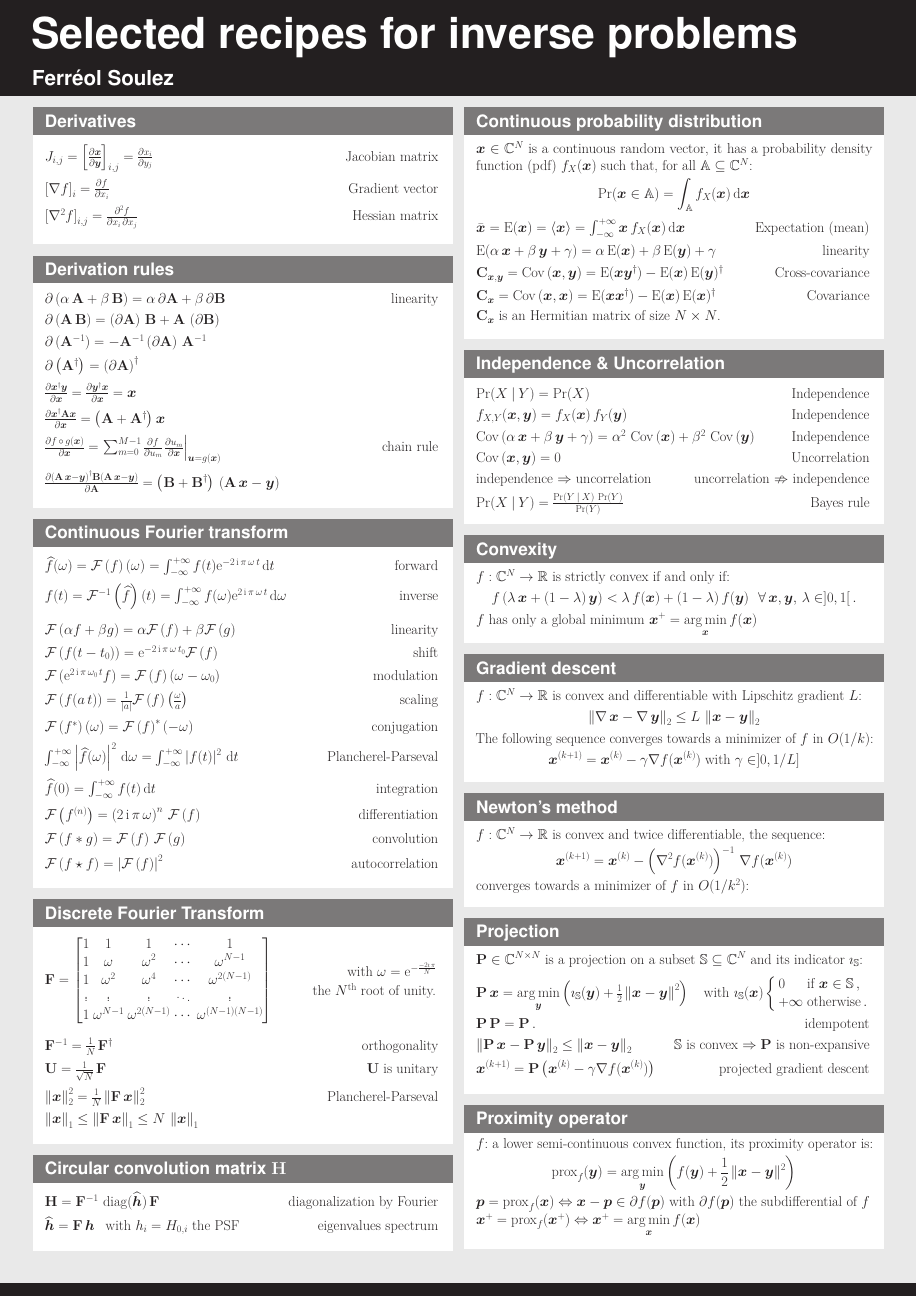
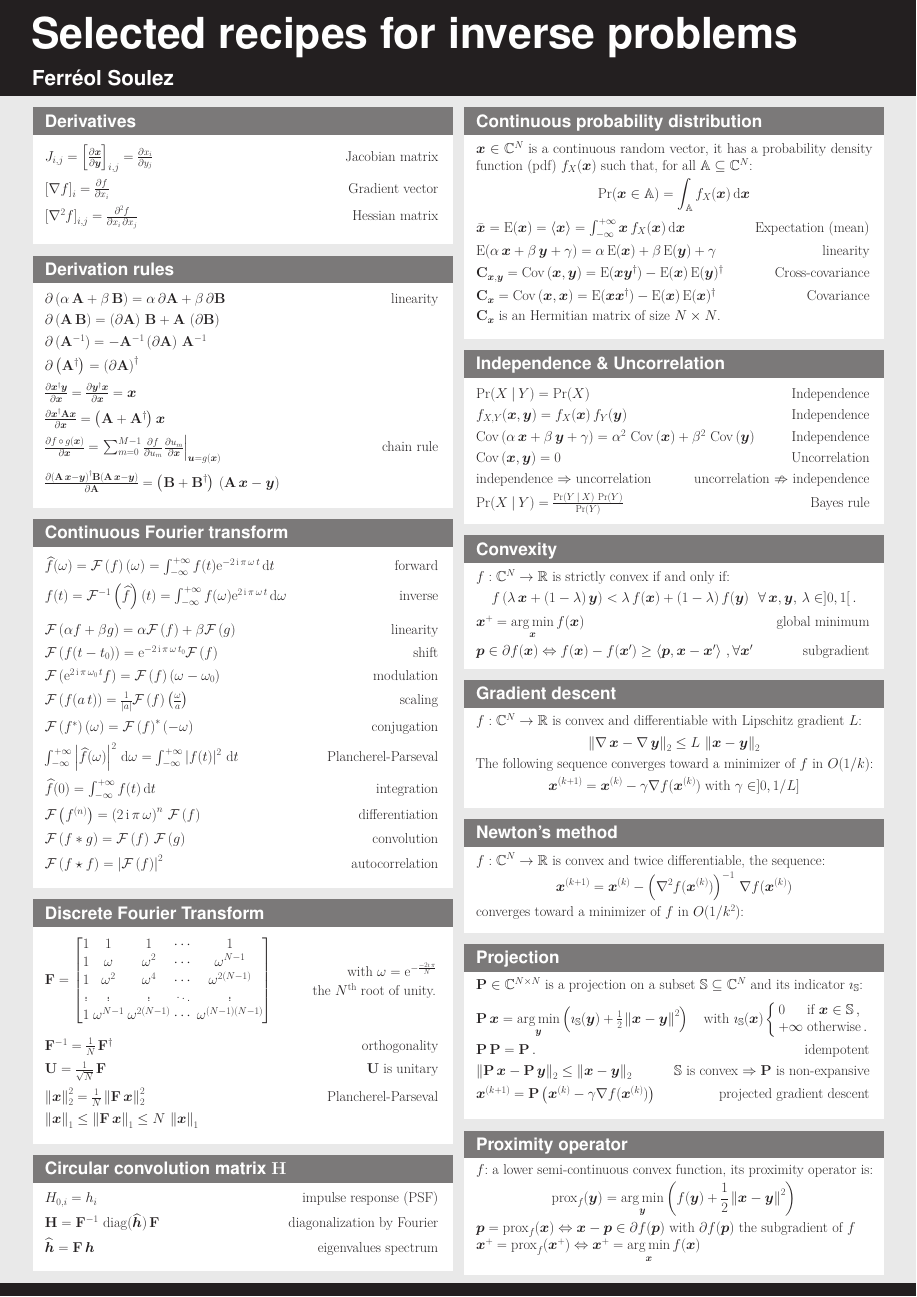
Before and after one commit to FerreolS/InverseProblemsCookbook, a LaTeX poster (IPCookbook.tex): page 2 of 2. Compiled offline with pdfLaTeX.

Commit message:
Updates from Overleaf

```diff
--- a/IPCookbook.tex
+++ b/IPCookbook.tex
@@ -237,7 +237,7 @@ a_0&0&0&\dots &0\\
          $J_{i,j}=\left[\PDer{\V{x}}{\V{y}}\right]_{i,j} = \PDer{x_i}{y_j}  $ & Jacobian matrix\\
         $\left[\nabla f \right]_i= \PDer{f}{x_i}$ &    Gradient vector\\
         $\left[\nabla^2 f\right]_{i,j} =
-\frac{\partial^2 f}{\partial x_i\,\partial x_j }$ &    Hessian matrix\\
+\frac{\partial^2 f}{\partial x_i\,\partial x_j }$ &    Hessian matrix
         \end{tabular*}}
     \end{block}
     \begin{block}{Derivation rules}
@@ -310,10 +310,9 @@ a_0&0&0&\dots &0\\
     \begin{block}{Circular convolution matrix $\M{H}$}
   {\tablinesep=1.1ex
         \begin{tabular*}{\columnwidth}{@{\extracolsep{\fill}}l r }
-
+        $ H_{0,i} = h_i $ & impulse response (PSF)\\
         $\M{H}=\M{F}^{-1} \,\diag(\FT{\V{h}})\,\M{F}$& diagonalization by Fourier  \\
-    $\FT{\V{h}}=\M{F}\,\V{h}\,\ $ with $h_i = H_{0,i}$ the PSF
-    & eigenvalues spectrum
+    $\FT{\V{h}}=\M{F}\,\V{h}\,\ $     & eigenvalues spectrum
         \end{tabular*}}
     \end{block}
 \end{column}
@@ -363,7 +362,13 @@ a_0&0&0&\dots &0\\
     \begin{align*}
         f\left(\lambda\,\V{x} + (1-\lambda)\,\V{y}) < \lambda\,f(\V{x}) + (1-\lambda)\,f(\V{y}\right)\,\ \forall\,\V{x},\V{y}, \, \lambda\in ]0,1[\,.
     \end{align*}
-    $f$ has only a global minimum $\V{x}^+=\argmin_{\V{x}}  f(\V{x})$\vspace{-1ex}
+%    $f$ has only a global minimum $\V{x}^+=\argmin_{\V{x}}  f(\V{x})$
+%
+      {\tablinesep=1.ex
+        \begin{tabular*}{\columnwidth}{@{\extracolsep{\fill}}l r }
+        $\V{x}^+=\argmin_{\V{x}}  f(\V{x})$& global minimum\\
+ $ \V{p}\in\partial f(\V{x}) \Leftrightarrow f(\V{x})-f(\V{x}') \geq\Inner{\V{p}}{\V{x}-\V{x}'}\,, \forall\V{x}'$  & subgradient
+        \end{tabular*}}\vspace{-1ex}
     \end{block}
 
     \begin{block}{Gradient descent}
@@ -371,7 +376,7 @@ a_0&0&0&\dots &0\\
     \begin{align*}
         \Norm{\nabla \,\V{x} - \nabla \,\V{y}}_2 \leq L\,\Norm{\V{x} - \V{y}}_2
     \end{align*}
-    The following sequence converges towards a minimizer of $f$ in $O(1/k)$:
+    The following sequence converges toward a minimizer of $f$ in $O(1/k)$:
     \begin{align*}
         \V{x}^{(k+1)} = \V{x}^{(k)} - \gamma \nabla f(\V{x}^{(k)})  \text{ with } \gamma\in]0,1/L]
     \end{align*}
@@ -382,7 +387,7 @@ a_0&0&0&\dots &0\\
     \begin{align*}
         \V{x}^{(k+1)} = \V{x}^{(k)} - \left(\nabla^2 f(\V{x}^{(k)})\right)^{-1}\,\nabla f(\V{x}^{(k)})
     \end{align*}
-     converges towards a minimizer of $f$ in $O(1/k^2)$:
+     converges toward a minimizer of $f$ in $O(1/k^2)$:
     \end{block}
 
 
@@ -412,10 +417,10 @@ a_0&0&0&\dots &0\\
     \begin{align*}
         \prox_f(\V{y}) =   \argmin_{\V{y}} \left( f(\V{y}) + \frac{1}{2}\Norm{\V{x} - \V{y}}^2\right)
     \end{align*}
-       $ \V{p} =  \prox_f(\V{x}) \Leftrightarrow \V{x} - \V{p} \in \partial f (\V{p})$  with $ \partial f (\V{p})$ the subdifferential of $f$\\
+       $ \V{p} =  \prox_f(\V{x}) \Leftrightarrow \V{x} - \V{p} \in \partial f (\V{p})$  with $ \partial f (\V{p})$ the subgradient of $f$\\
         $\V{x}^+ = \prox_f(\V{x}^+)  \Leftrightarrow  \V{x}^+=\argmin_{\V{x}} f(\V{x})$% are the minimizers of $f$.
        % $\V{x}^{(k+1)} = \prox_f(\V{x}^{(k)})$  Algo du point proximal
-    \end{block}
+    \end{block}\vspace{-1ex}
 \end{column}
 \end{columns}
 
```
